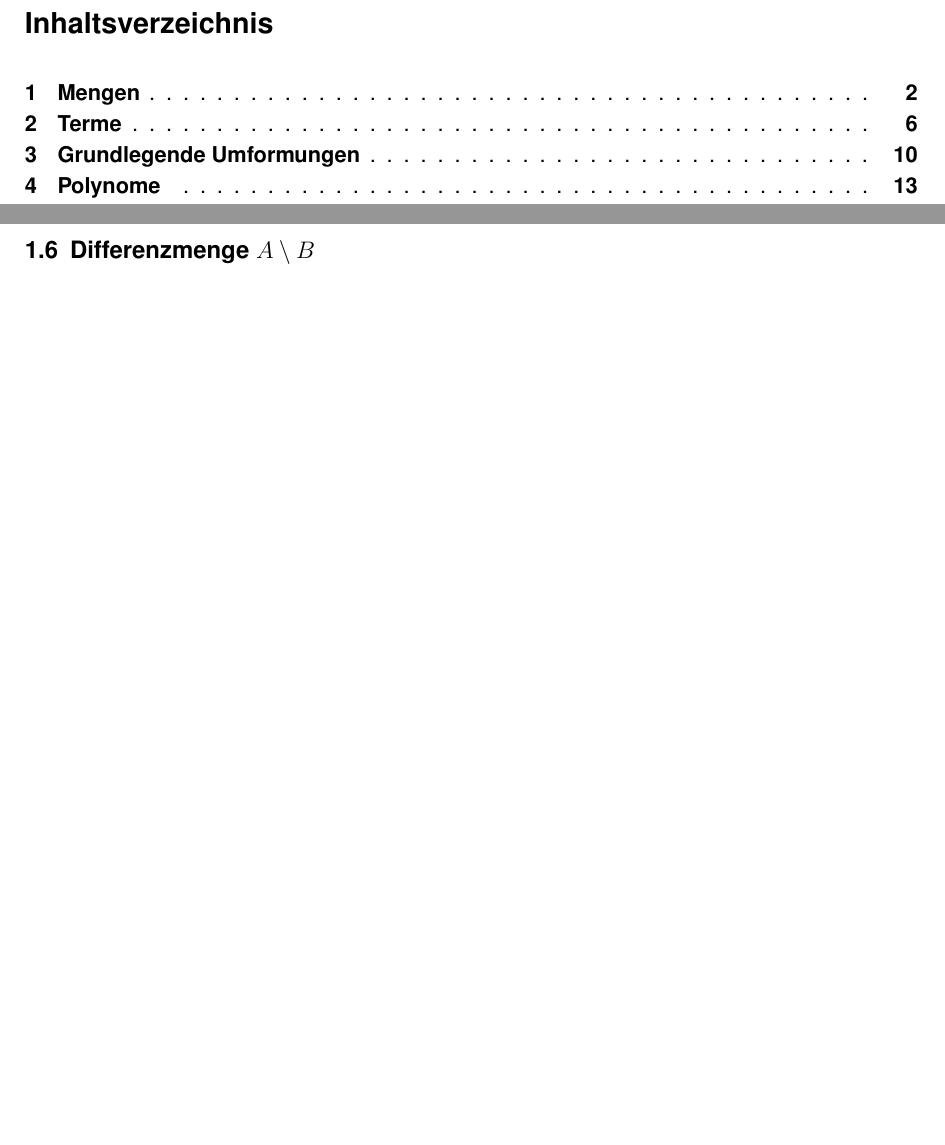
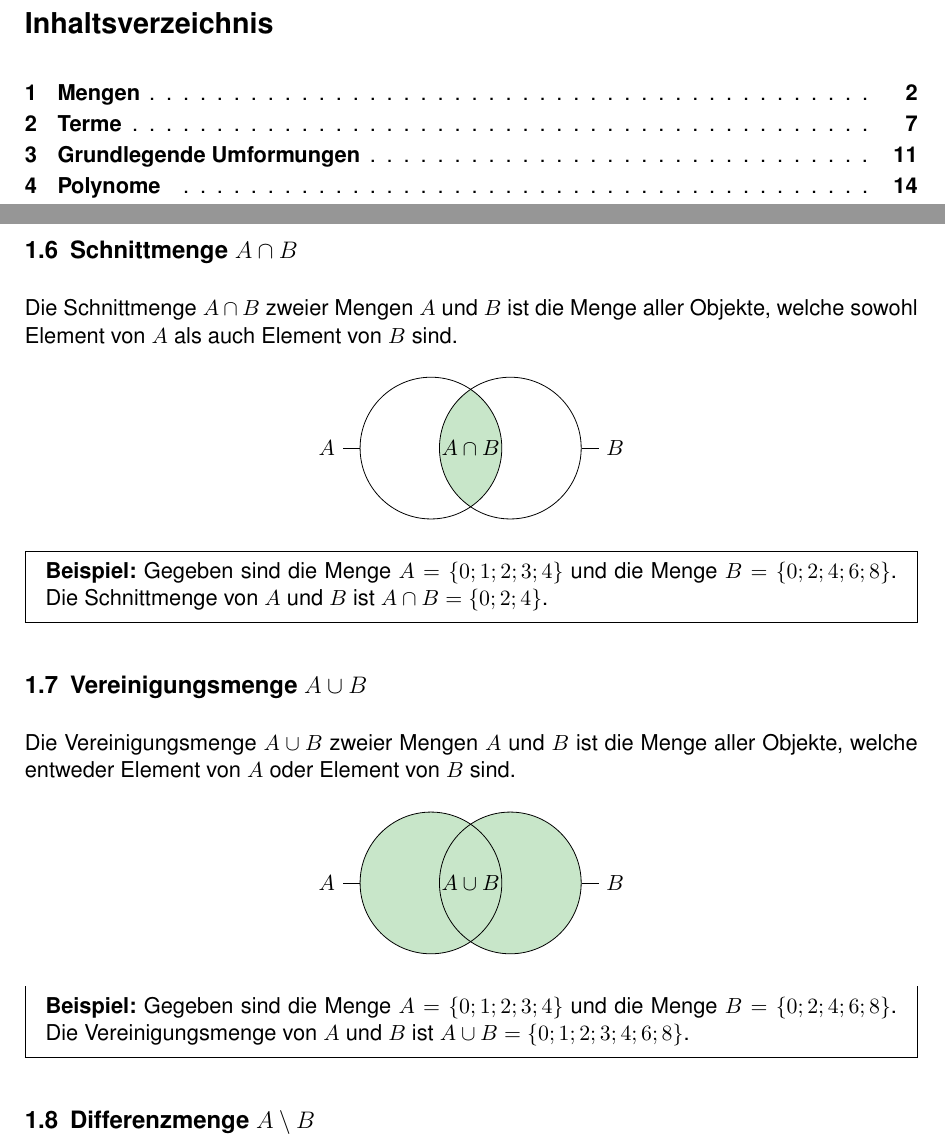
Before and after one commit to r0the/math-skript, a LaTeX document (gym1/12 - Terme/Skript Terme.tex, which reads gym1/12 - Terme/Mengen.tex): two parts of pages 1 and 4 of 16 before the commit and two parts of pages 1 and 4 of 17 after it, joined at a grey line, cut so that both start at the same text, the shorter picture padded with empty space. Compiled offline with pdfLaTeX.

Commit message:
Terme: Abschnitte zu Vereinigungs- und Schnittmenge hinzugefügt.

```diff
--- a/gym1/12 - Terme/Mengen.tex
+++ b/gym1/12 - Terme/Mengen.tex
@@ -92,6 +85,40 @@ Die Menge ohne Elemente heisst \textbf{leere Menge}. Sie wird durch leere geschw
   \]
 \end{note}
 
+% ------------------------------------------------------------------------------
+\subsection{Schnittmenge $A \cap B$}
+Die Schnittmenge $A \cap B$ zweier Mengen $A$ und $B$ ist die Menge aller Objekte, welche sowohl Element von $A$ als auch Element von $B$ sind.
+\begin{center}
+  \begin{tikzpicture}[pin distance=3mm, pin edge=black]
+    \begin{scope}
+      \clip (-0.7,0) circle(12.5mm);
+      \clip (0.7,0) circle(12.5mm);
+      \fill[lightgreen] (-0.7,0) circle(12.5mm);
+    \end{scope}
+    \node [draw,circle,minimum size=25mm,pin=left:$A$] at (-0.7,0) {};
+    \node [draw,circle,minimum size=25mm,pin=right:$B$] at (0.7,0) {};
+    \node at (0,0) {$A \cap B$};
+  \end{tikzpicture}
+\end{center}
+\begin{example}
+  \textbf{Beispiel:} Gegeben sind die Menge $A = \{0;1;2;3;4\}$ und die Menge $B = \{0;2;4;6;8\}$. Die Schnittmenge von $A$ und $B$ ist $A \cap B = \{0;2;4\}$.
+\end{example}
+
+% ------------------------------------------------------------------------------
+\subsection{Vereinigungsmenge $A \cup B$}
+Die Vereinigungsmenge $A \cup B$ zweier Mengen $A$ und $B$ ist die Menge aller Objekte, welche entweder Element von $A$ oder Element von $B$ sind.
+\begin{center}
+  \begin{tikzpicture}[pin distance=3mm, pin edge=black]
+    \node [fill=lightgreen, circle, minimum size=25mm] at (-0.7,0) {};
+    \node [fill=lightgreen, circle, minimum size=25mm] at (0.7,0) {};
+    \node [draw, circle, minimum size=25mm, pin=left:$A$] at (-0.7,0) {};
+    \node [draw, circle, minimum size=25mm, pin=right:$B$] at (0.7,0) {};
+    \node at (0,0) {$A \cup B$};
+  \end{tikzpicture}
+\end{center}
+\begin{example}
+  \textbf{Beispiel:} Gegeben sind die Menge $A = \{0;1;2;3;4\}$ und die Menge $B = \{0;2;4;6;8\}$. Die Vereinigungsmenge von $A$ und $B$ ist $A \cup B = \{0;1;2;3;4;6;8\}$.
+\end{example}
 
 % ------------------------------------------------------------------------------
 \subsection{Differenzmenge $A \setminus B$}
```
Also changed, not shown: gym1/12 - Terme/Skript Terme.pdf, gym1/12 - Terme/Mengen.tex (41 more changed lines).
